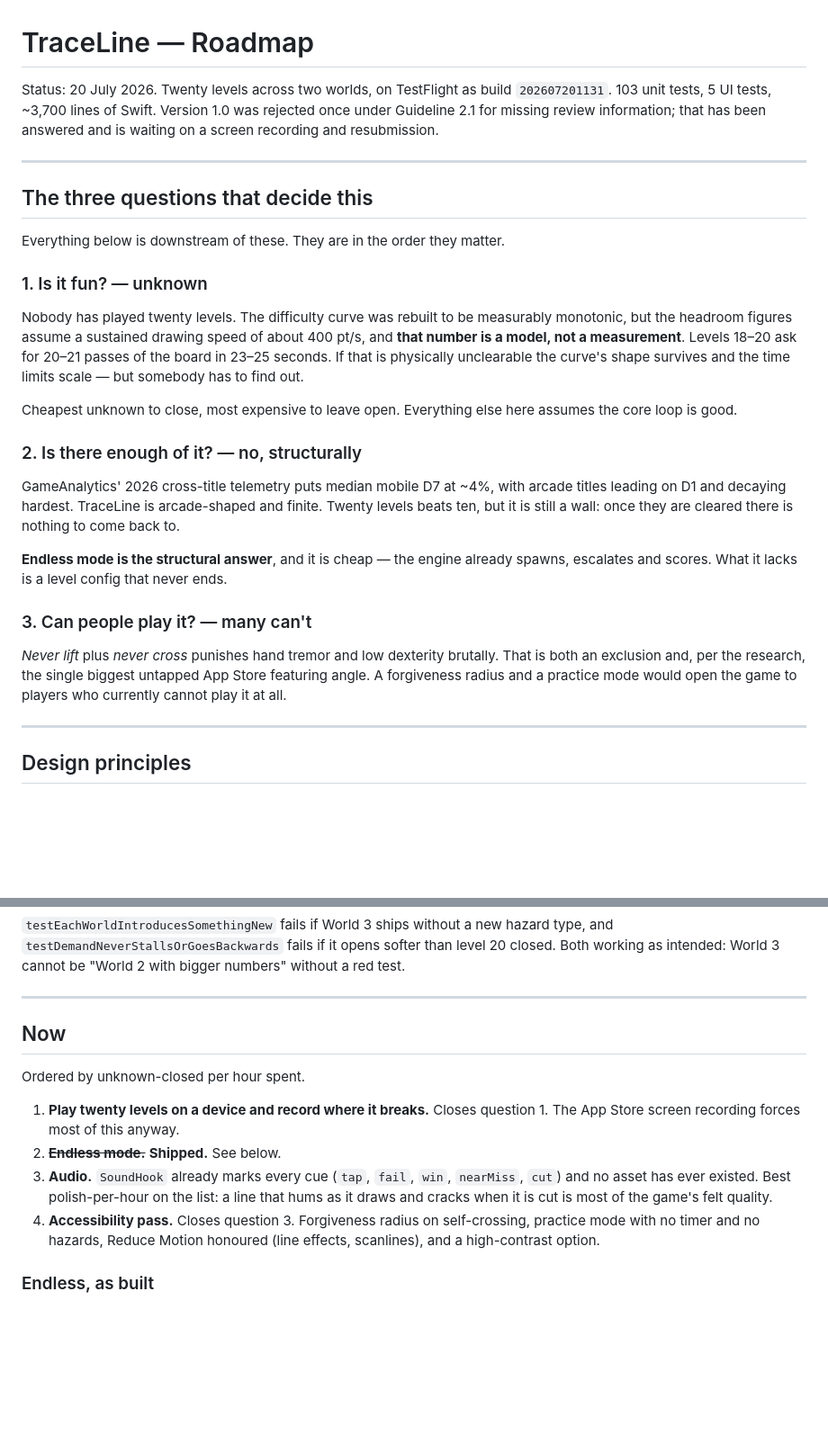
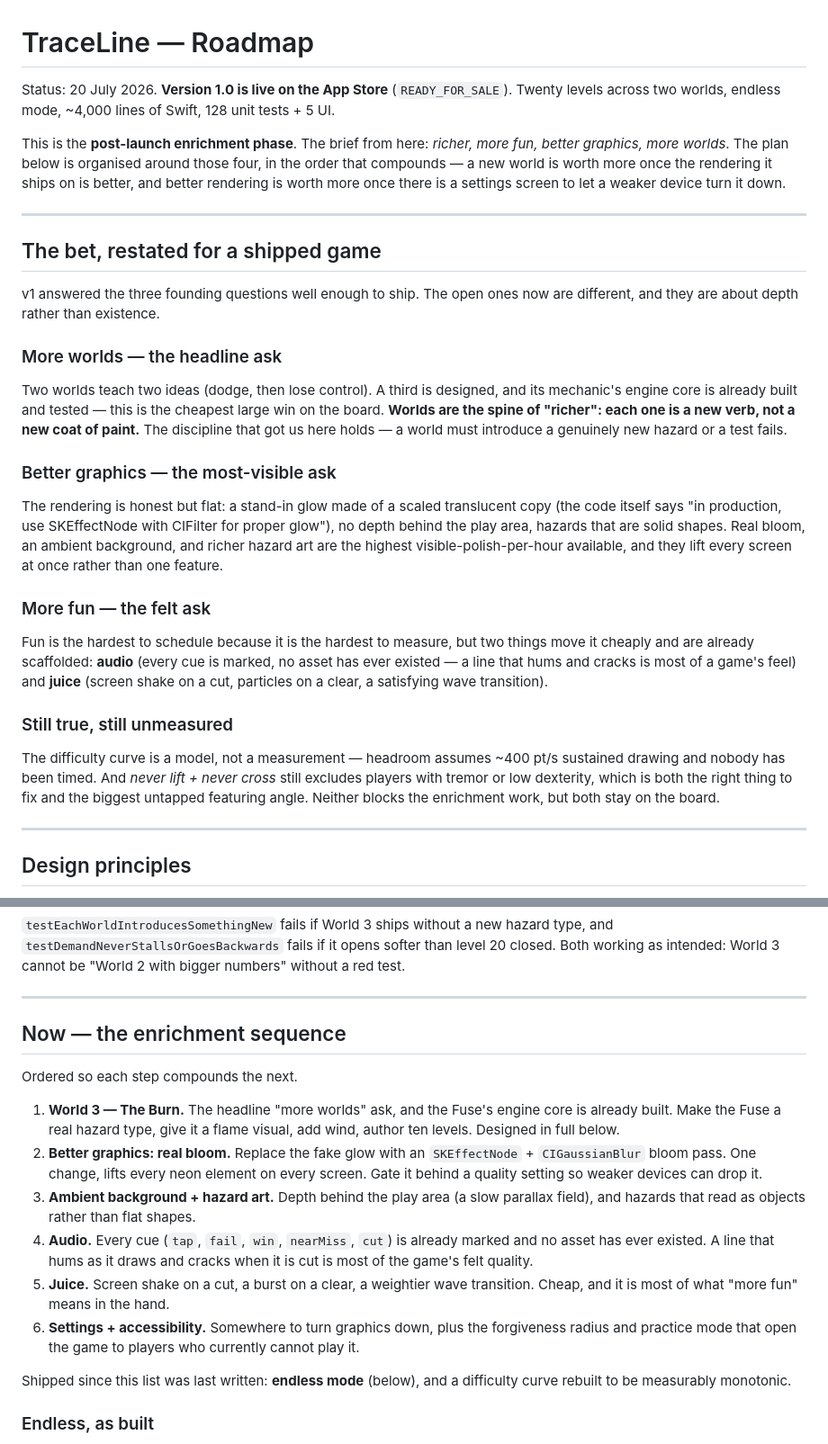
Before and after one commit to daviddef/TraceLine, a Markdown page: ROADMAP.md, 2 parts joined by grey strips. Shown at 90% size. Rendered like a GitHub page; blank space fills up the shorter version.

Commit message:
Reframe roadmap for the post-launch enrichment phase
1.0 is live (READY_FOR_SALE). The open questions are no longer about
existence but depth: more worlds, better graphics, more fun. Reorganised the
plan around those, sequenced so each step compounds — World 3 first (its
mechanic's engine is already built), then real bloom, then ambient art, audio,
juice, and a settings/accessibility pass.

Co-Authored-By: Claude Opus 4.8 <noreply@anthropic.com>

```diff
--- a/ROADMAP.md
+++ b/ROADMAP.md
@@ -1,42 +1,50 @@
 # TraceLine — Roadmap
 
-Status: 20 July 2026. Twenty levels across two worlds, on TestFlight as build
-`202607201131`. 103 unit tests, 5 UI tests, ~3,700 lines of Swift. Version 1.0 was
-rejected once under Guideline 2.1 for missing review information; that has been answered
-and is waiting on a screen recording and resubmission.
+Status: 20 July 2026. **Version 1.0 is live on the App Store** (`READY_FOR_SALE`). Twenty
+levels across two worlds, endless mode, ~4,000 lines of Swift, 128 unit tests + 5 UI.
+
+This is the **post-launch enrichment phase**. The brief from here: *richer, more fun,
+better graphics, more worlds*. The plan below is organised around those four, in the order
+that compounds — a new world is worth more once the rendering it ships on is better, and
+better rendering is worth more once there is a settings screen to let a weaker device turn
+it down.
 
 ---
 
-## The three questions that decide this
+## The bet, restated for a shipped game
 
-Everything below is downstream of these. They are in the order they matter.
+v1 answered the three founding questions well enough to ship. The open ones now are
+different, and they are about depth rather than existence.
 
-### 1. Is it fun? — unknown
+### More worlds — the headline ask
 
-Nobody has played twenty levels. The difficulty curve was rebuilt to be measurably
-monotonic, but the headroom figures assume a sustained drawing speed of about 400 pt/s,
-and **that number is a model, not a measurement**. Levels 18–20 ask for 20–21 passes of
-the board in 23–25 seconds. If that is physically unclearable the curve's shape survives
-and the time limits scale — but somebody has to find out.
+Two worlds teach two ideas (dodge, then lose control). A third is designed, and its
+mechanic's engine core is already built and tested — this is the cheapest large win on the
+board. **Worlds are the spine of "richer": each one is a new verb, not a new coat of
+paint.** The discipline that got us here holds — a world must introduce a genuinely new
+hazard or a test fails.
 
-Cheapest unknown to close, most expensive to leave open. Everything else here assumes the
-core loop is good.
+### Better graphics — the most-visible ask
 
-### 2. Is there enough of it? — no, structurally
+The rendering is honest but flat: a stand-in glow made of a scaled translucent copy (the
+code itself says "in production, use SKEffectNode with CIFilter for proper glow"), no depth
+behind the play area, hazards that are solid shapes. Real bloom, an ambient background, and
+richer hazard art are the highest visible-polish-per-hour available, and they lift every
+screen at once rather than one feature.
 
-GameAnalytics' 2026 cross-title telemetry puts median mobile D7 at ~4%, with arcade titles
-leading on D1 and decaying hardest. TraceLine is arcade-shaped and finite. Twenty levels
-beats ten, but it is still a wall: once they are cleared there is nothing to come back to.
+### More fun — the felt ask
 
-**Endless mode is the structural answer**, and it is cheap — the engine already spawns,
-escalates and scores. What it lacks is a level config that never ends.
+Fun is the hardest to schedule because it is the hardest to measure, but two things move it
+cheaply and are already scaffolded: **audio** (every cue is marked, no asset has ever
+existed — a line that hums and cracks is most of a game's feel) and **juice** (screen
+shake on a cut, particles on a clear, a satisfying wave transition).
 
-### 3. Can people play it? — many can't
+### Still true, still unmeasured
 
-*Never lift* plus *never cross* punishes hand tremor and low dexterity brutally. That is
-both an exclusion and, per the research, the single biggest untapped App Store featuring
-angle. A forgiveness radius and a practice mode would open the game to players who
-currently cannot play it at all.
+The difficulty curve is a model, not a measurement — headroom assumes ~400 pt/s sustained
+drawing and nobody has been timed. And *never lift + never cross* still excludes players
+with tremor or low dexterity, which is both the right thing to fix and the biggest untapped
+featuring angle. Neither blocks the enrichment work, but both stay on the board.
 
 ---
 
@@ -141,19 +149,28 @@ working as intended: World 3 cannot be "World 2 with bigger numbers" without a r
 
 ---
 
-## Now
+## Now — the enrichment sequence
 
-Ordered by unknown-closed per hour spent.
+Ordered so each step compounds the next.
 
-1. **Play twenty levels on a device and record where it breaks.** Closes question 1. The
-   App Store screen recording forces most of this anyway.
-2. ~~**Endless mode.**~~ **Shipped.** See below.
-3. **Audio.** `SoundHook` already marks every cue (`tap`, `fail`, `win`, `nearMiss`, `cut`)
-   and no asset has ever existed. Best polish-per-hour on the list: a line that hums as it
-   draws and cracks when it is cut is most of the game's felt quality.
-4. **Accessibility pass.** Closes question 3. Forgiveness radius on self-crossing, practice
-   mode with no timer and no hazards, Reduce Motion honoured (line effects, scanlines), and
-   a high-contrast option.
+1. **World 3 — The Burn.** The headline "more worlds" ask, and the Fuse's engine core is
+   already built. Make the Fuse a real hazard type, give it a flame visual, add wind, author
+   ten levels. Designed in full below.
+2. **Better graphics: real bloom.** Replace the fake glow with an `SKEffectNode` +
+   `CIGaussianBlur` bloom pass. One change, lifts every neon element on every screen. Gate
+   it behind a quality setting so weaker devices can drop it.
+3. **Ambient background + hazard art.** Depth behind the play area (a slow parallax field),
+   and hazards that read as objects rather than flat shapes.
+4. **Audio.** Every cue (`tap`, `fail`, `win`, `nearMiss`, `cut`) is already marked and no
+   asset has ever existed. A line that hums as it draws and cracks when it is cut is most of
+   the game's felt quality.
+5. **Juice.** Screen shake on a cut, a burst on a clear, a weightier wave transition. Cheap,
+   and it is most of what "more fun" means in the hand.
+6. **Settings + accessibility.** Somewhere to turn graphics down, plus the forgiveness
+   radius and practice mode that open the game to players who currently cannot play it.
+
+Shipped since this list was last written: **endless mode** (below), and a difficulty curve
+rebuilt to be measurably monotonic.
 
 ### Endless, as built
 
```
